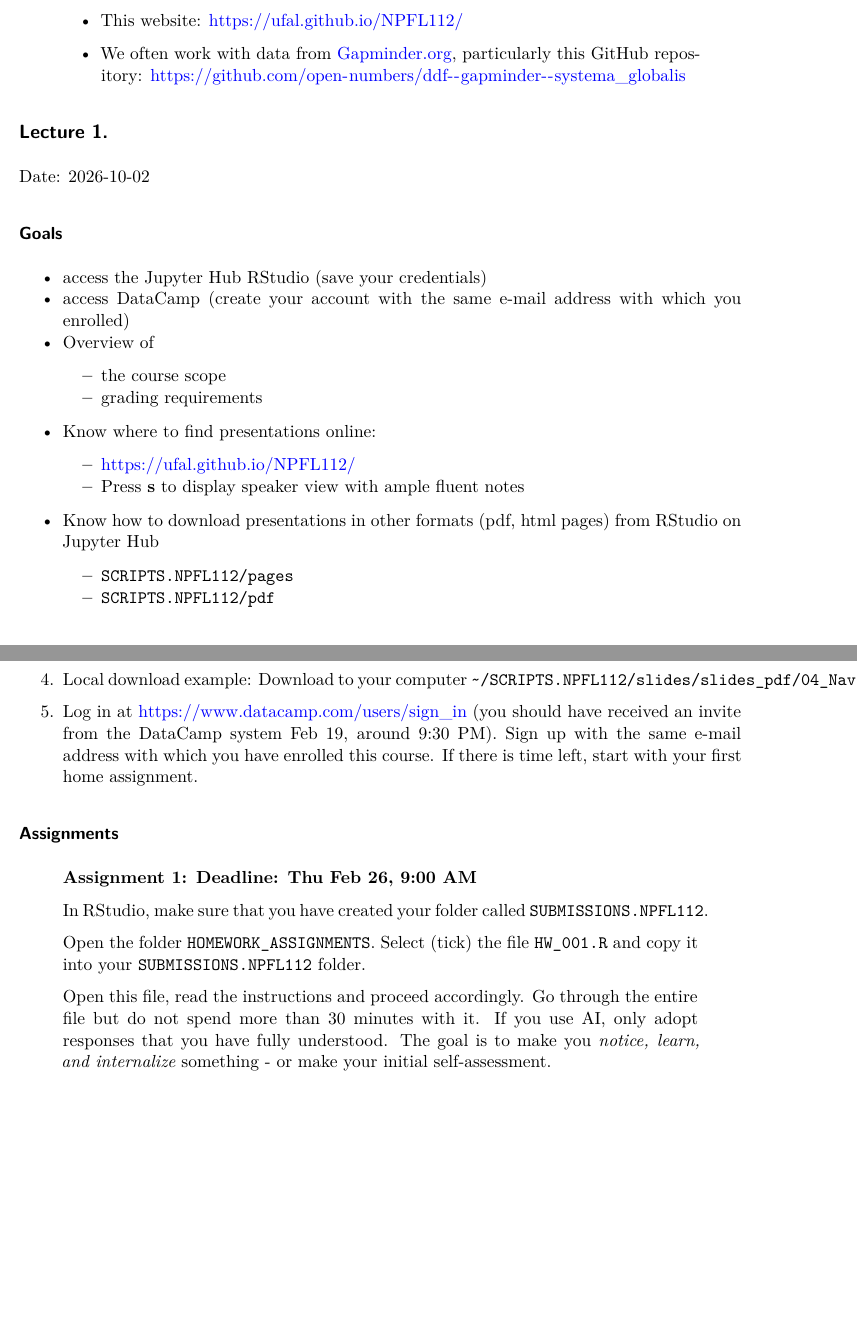
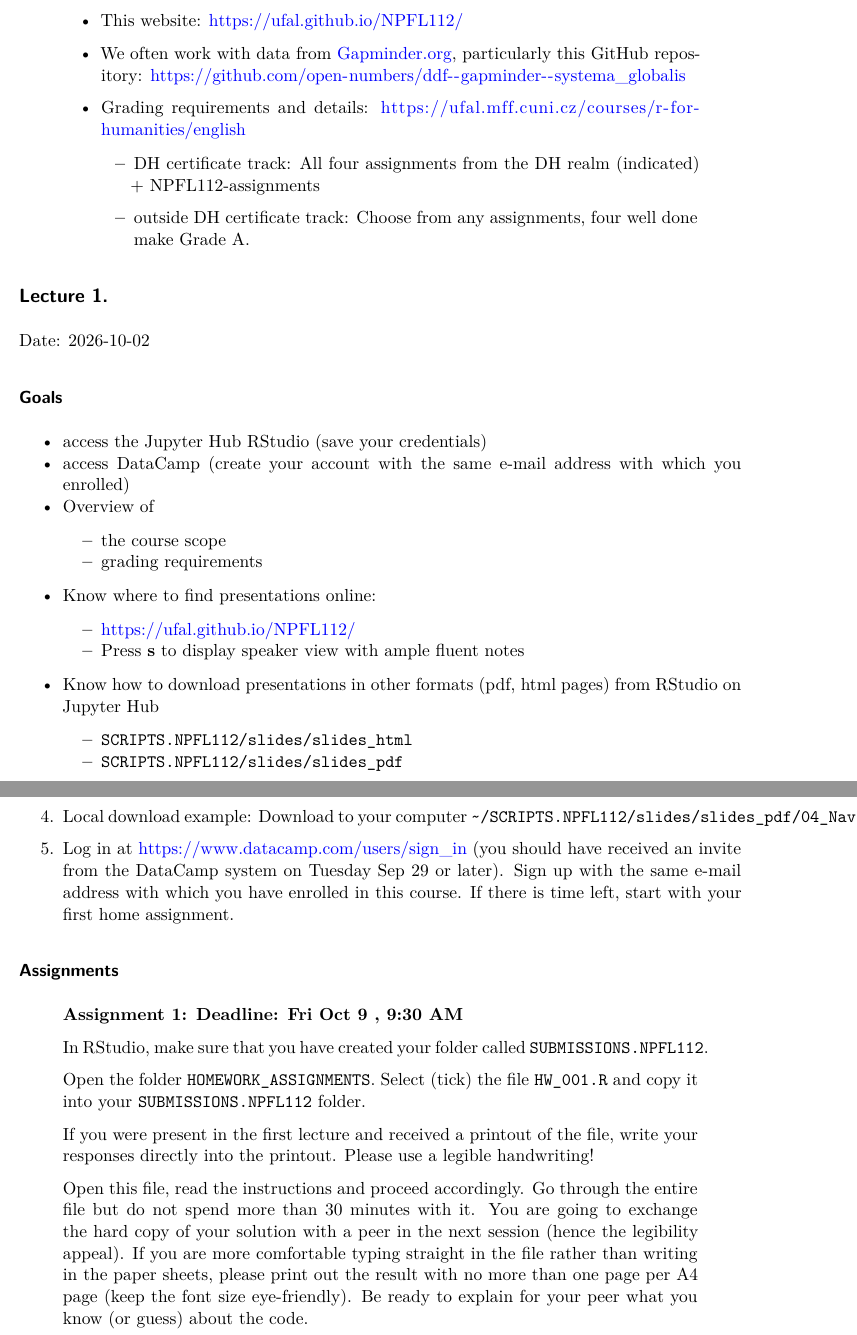
Before and after one commit to ufal/NPFL112, a Quarto document (index.qmd): two parts of pages 1 and 2 of 11 before the commit and two parts of pages 1 and 2 of 12 after it, joined at a grey line, cut so that both start at the same text, the shorter picture padded with empty space. Rendered offline with R 4.5, knitr and Pandoc in place of Quarto, then LaTeX, with nearby package versions; some code elsewhere in the file could not run offline.

Commit message:
03 removed bugs in slides 01

```diff
--- a/index.qmd
+++ b/index.qmd
@@ -25,23 +25,30 @@ editor: visual
 -   This website: <https://ufal.github.io/NPFL112/>
 
 -   We often work with data from [Gapminder.org](https://www.gapminder.org/ "https://www.gapminder.org/"){.url}, particularly this GitHub repository: [https://github.com/open-numbers/ddf\--gapminder\--systema_globalis](https://github.com/open-numbers/ddf--gapminder--systema_globalis "https://github.com/open-numbers/ddf--gapminder--systema_globalis"){.url}
+
+-   Grading requirements and details: <https://ufal.mff.cuni.cz/courses/r-for-humanities/english>
+
+    -   DH certificate track: All four assignments from the DH realm (indicated) + NPFL112-assignments
+
+    -   outside DH certificate track: Choose from any assignments, four well done make Grade A.
 :::
 
 ## Lecture 1.
+
 Date: 2026-10-02
 
 ### Goals
 
 <!-- -   access computer network in the lab (save your credentials) -->
+
 -   access the Jupyter Hub RStudio (save your credentials)
 -   access DataCamp (create your account with the same e-mail address with which you enrolled)
 -   Overview of
     -   the course scope
     -   grading requirements
--   Know where to find presentations online:
-    <!-- -   https://github.com/ufal/NPFL112?tab=readme-ov-file or -->
-    - https://ufal.github.io/NPFL112/
+-   Know where to find presentations online: <!-- -   https://github.com/ufal/NPFL112?tab=readme-ov-file or -->
+    -   https://ufal.github.io/NPFL112/
     -   Press **s** to display speaker view with ample fluent notes
 -   Know how to download presentations in other formats (pdf, html pages) from RStudio on Jupyter Hub
-    -   `SCRIPTS.NPFL112/pages`
-    -   `SCRIPTS.NPFL112/pdf`
+    -   `SCRIPTS.NPFL112/slides/slides_html`
+    -   `SCRIPTS.NPFL112/slides/slides_pdf`
@@ -64,18 +81,20 @@ Date: 2026-10-02
 
 4.  Local download example: Download to your computer `~/SCRIPTS.NPFL112/slides/slides_pdf/04_NavigatingRStudioForProgramming.pdf`.
 
-5.  Log in at [https://www.datacamp.com/users/sign_in](https://www.datacamp.com/users/sign_in){.url} (you should have received an invite from the DataCamp system Feb 19, around 9:30 PM). Sign up with the same e-mail address with which you have enrolled this course. If there is time left, start with your first home assignment.
+5.  Log in at [https://www.datacamp.com/users/sign_in](https://www.datacamp.com/users/sign_in){.url} (you should have received an invite from the DataCamp system on Tuesday Sep 29 or later). Sign up with the same e-mail address with which you have enrolled in this course. If there is time left, start with your first home assignment.
 
 ### Assignments
 
 ::: callout-caution
-## Assignment 1: Deadline: Thu Feb 26, 9:00 AM
+## Assignment 1: Deadline: Fri Oct 9 , 9:30 AM
 
 In RStudio, make sure that you have created your folder called `SUBMISSIONS.NPFL112`.
 
 Open the folder `HOMEWORK_ASSIGNMENTS`. Select (tick) the file `HW_001.R` and copy it into your `SUBMISSIONS.NPFL112` folder.
 
-Open this file, read the instructions and proceed accordingly. Go through the entire file but do not spend more than 30 minutes with it. If you use AI, only adopt responses that you have fully understood. The goal is to make you *notice, learn,* *and internalize* something - or make your initial self-assessment.
+If you were present in the first lecture and received a printout of the file, write your responses directly into the printout. Please use a legible handwriting!
+
+Open this file, read the instructions and proceed accordingly. Go through the entire file but do not spend more than 30 minutes with it. You are going to exchange the hard copy of your solution with a peer in the next session (hence the legibility appeal). If you are more comfortable typing straight in the file rather than writing in the paper sheets, please print out the result with no more than one page per A4 page (keep the font size eye-friendly). Be ready to explain for your peer what you know (or guess) about the code.
 :::
 
 ::: callout-caution
```
Also changed, not shown: index.html, index.pdf, slides_html/15_tidyr_stringr.html, index.qmd (39 more changed lines), 3 other files.
